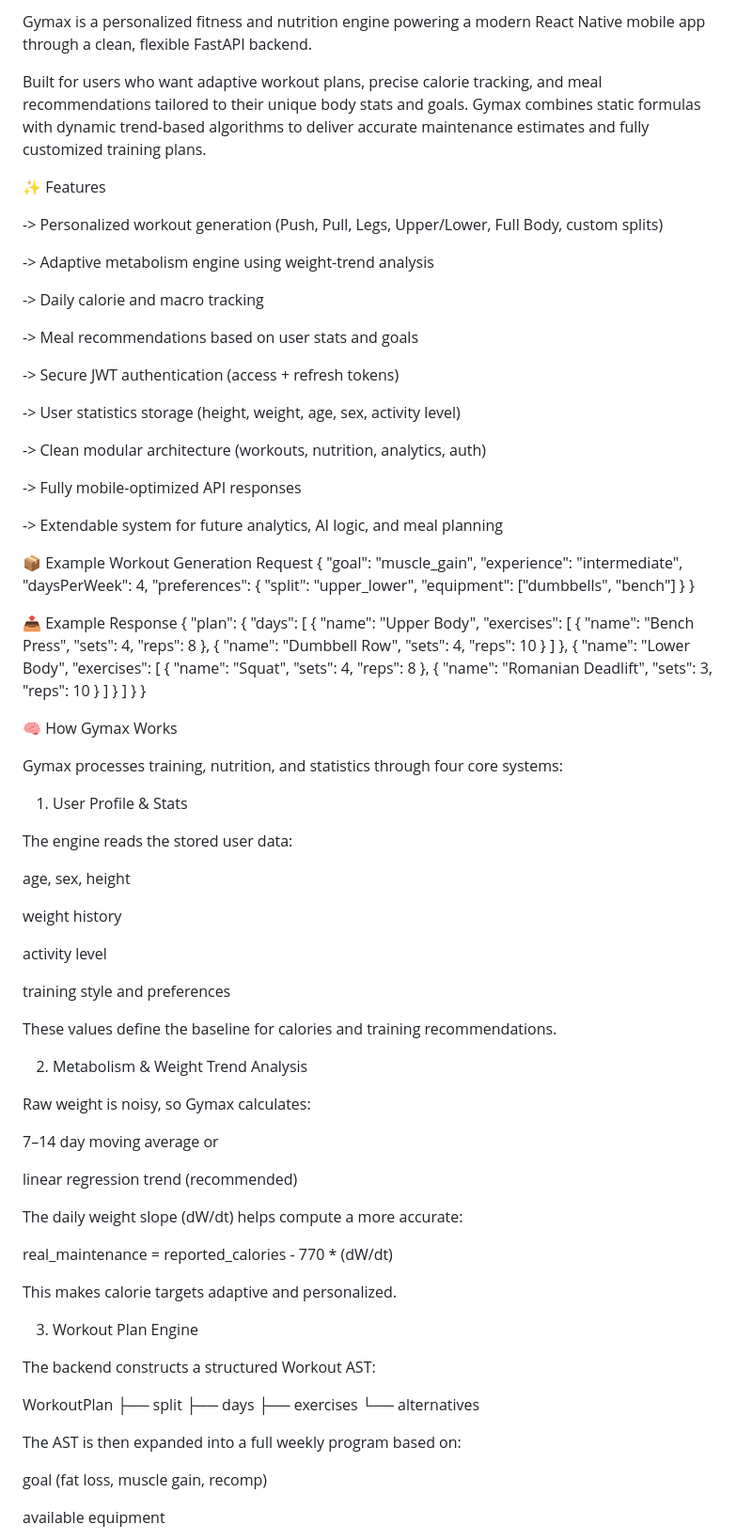
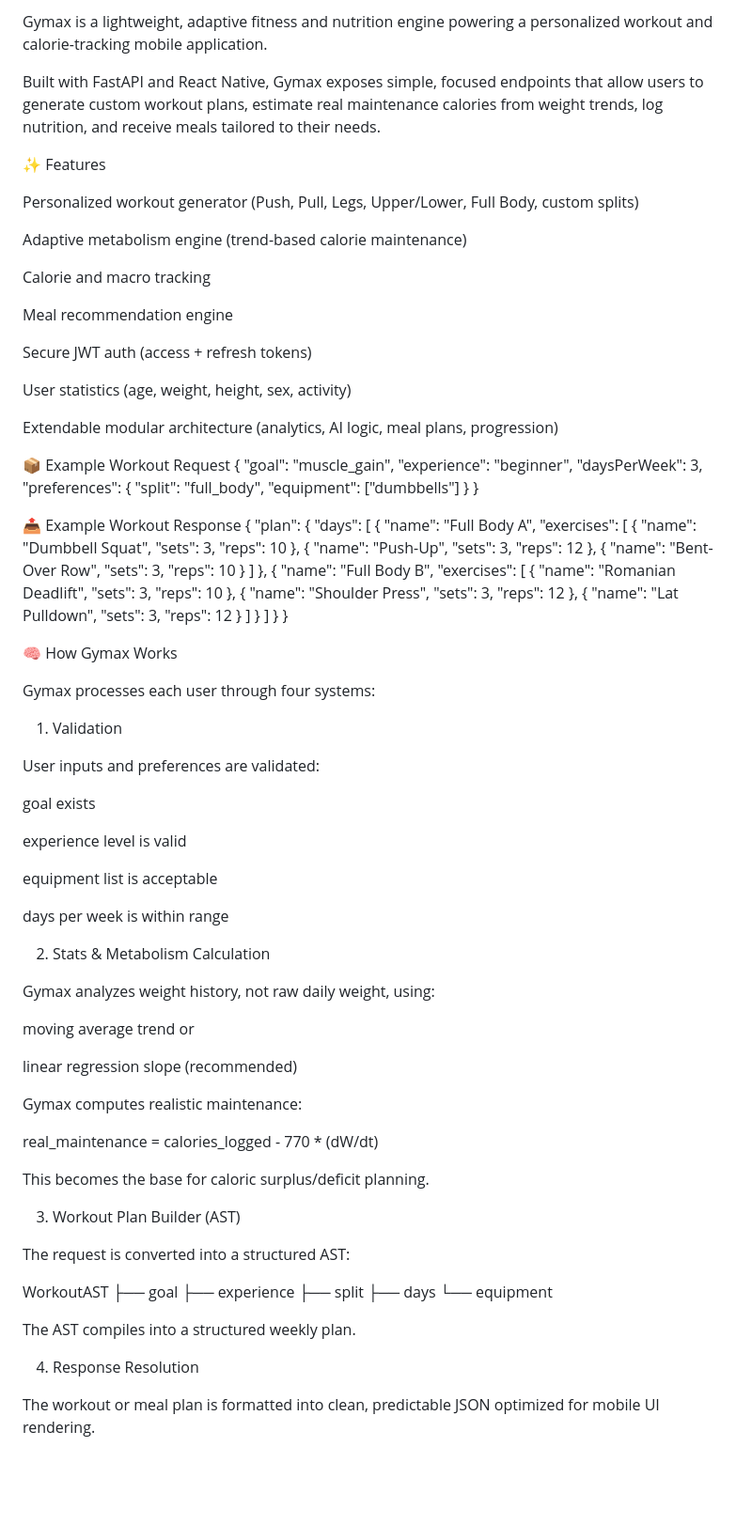
Before and after one commit to Agorbanoff/Introduction-to-script-languages, a Markdown page: README.md, the part around one of its changes. Shown at 94% size. GitHub-like rendering; blank space fills up the shorter version.

Commit message:
Revise README for clarity and detail
Updated project description and features in README.

```diff
--- a/README.md
+++ b/README.md
@@ -1,55 +1,52 @@
-Gymax is a personalized fitness and nutrition engine powering a modern React Native mobile app through a clean, flexible FastAPI backend.
+Gymax is a lightweight, adaptive fitness and nutrition engine powering a personalized workout and calorie-tracking mobile application.
 
-Built for users who want adaptive workout plans, precise calorie tracking, and meal recommendations tailored to their unique body stats and goals.
-Gymax combines static formulas with dynamic trend-based algorithms to deliver accurate maintenance estimates and fully customized training plans.
+Built with FastAPI and React Native, Gymax exposes simple, focused endpoints that allow users to generate custom workout plans, estimate real maintenance calories from weight trends, log nutrition, and receive meals tailored to their needs.
 
 ✨ Features
 
--> Personalized workout generation (Push, Pull, Legs, Upper/Lower, Full Body, custom splits)
+Personalized workout generator (Push, Pull, Legs, Upper/Lower, Full Body, custom splits)
 
--> Adaptive metabolism engine using weight-trend analysis
+Adaptive metabolism engine (trend-based calorie maintenance)
 
--> Daily calorie and macro tracking
+Calorie and macro tracking
 
--> Meal recommendations based on user stats and goals
+Meal recommendation engine
 
--> Secure JWT authentication (access + refresh tokens)
+Secure JWT auth (access + refresh tokens)
 
--> User statistics storage (height, weight, age, sex, activity level)
+User statistics (age, weight, height, sex, activity)
 
--> Clean modular architecture (workouts, nutrition, analytics, auth)
+Extendable modular architecture (analytics, AI logic, meal plans, progression)
 
--> Fully mobile-optimized API responses
-
--> Extendable system for future analytics, AI logic, and meal planning
-
-📦 Example Workout Generation Request
+📦 Example Workout Request
 {
   "goal": "muscle_gain",
-  "experience": "intermediate",
-  "daysPerWeek": 4,
+  "experience": "beginner",
+  "daysPerWeek": 3,
   "preferences": {
-    "split": "upper_lower",
-    "equipment": ["dumbbells", "bench"]
+    "split": "full_body",
+    "equipment": ["dumbbells"]
   }
 }
 
-📤 Example Response
+📤 Example Workout Response
 {
   "plan": {
     "days": [
       {
-        "name": "Upper Body",
+        "name": "Full Body A",
         "exercises": [
-          { "name": "Bench Press", "sets": 4, "reps": 8 },
-          { "name": "Dumbbell Row", "sets": 4, "reps": 10 }
+          { "name": "Dumbbell Squat", "sets": 3, "reps": 10 },
+          { "name": "Push-Up", "sets": 3, "reps": 12 },
+          { "name": "Bent-Over Row", "sets": 3, "reps": 10 }
         ]
       },
       {
-        "name": "Lower Body",
+        "name": "Full Body B",
         "exercises": [
-          { "name": "Squat", "sets": 4, "reps": 8 },
-          { "name": "Romanian Deadlift", "sets": 3, "reps": 10 }
+          { "name": "Romanian Deadlift", "sets": 3, "reps": 10 },
+          { "name": "Shoulder Press", "sets": 3, "reps": 12 },
+          { "name": "Lat Pulldown", "sets": 3, "reps": 12 }
         ]
       }
     ]
@@ -58,52 +55,51 @@ Gymax combines static formulas with dynamic trend-based algorithms to deliver ac
 
 🧠 How Gymax Works
 
-Gymax processes training, nutrition, and statistics through four core systems:
+Gymax processes each user through four systems:
 
-1. User Profile & Stats
+1. Validation
 
-The engine reads the stored user data:
+User inputs and preferences are validated:
 
-age, sex, height
+goal exists
 
-weight history
+experience level is valid
 
-activity level
+equipment list is acceptable
 
-training style and preferences
+days per week is within range
 
-These values define the baseline for calories and training recommendations.
+2. Stats & Metabolism Calculation
 
-2. Metabolism & Weight Trend Analysis
+Gymax analyzes weight history, not raw daily weight, using:
 
-Raw weight is noisy, so Gymax calculates:
-
-7–14 day moving average
+moving average trend
 or
 
-linear regression trend (recommended)
+linear regression slope (recommended)
 
-The daily weight slope (dW/dt) helps compute a more accurate:
+Gymax computes realistic maintenance:
 
-real_maintenance = reported_calories - 770 * (dW/dt)
+real_maintenance = calories_logged - 770 * (dW/dt)
 
 
-This makes calorie targets adaptive and personalized.
+This becomes the base for caloric surplus/deficit planning.
 
-3. Workout Plan Engine
+3. Workout Plan Builder (AST)
 
-The backend constructs a structured Workout AST:
+The request is converted into a structured AST:
 
-WorkoutPlan
+WorkoutAST
+ ├── goal
+ ├── experience
  ├── split
  ├── days
- ├── exercises
- └── alternatives
+ └── equipment
 
 
-The AST is then expanded into a full weekly program based on:
+The AST compiles into a structured weekly plan.
 
-goal (fat loss, muscle gain, recomp)
+4. Response Resolution
 
-available equipment
+The workout or meal plan is formatted into clean, predictable JSON optimized for mobile UI rendering.
 
```
Also changed, not shown: other parts of README.md (+26 -42 lines).
